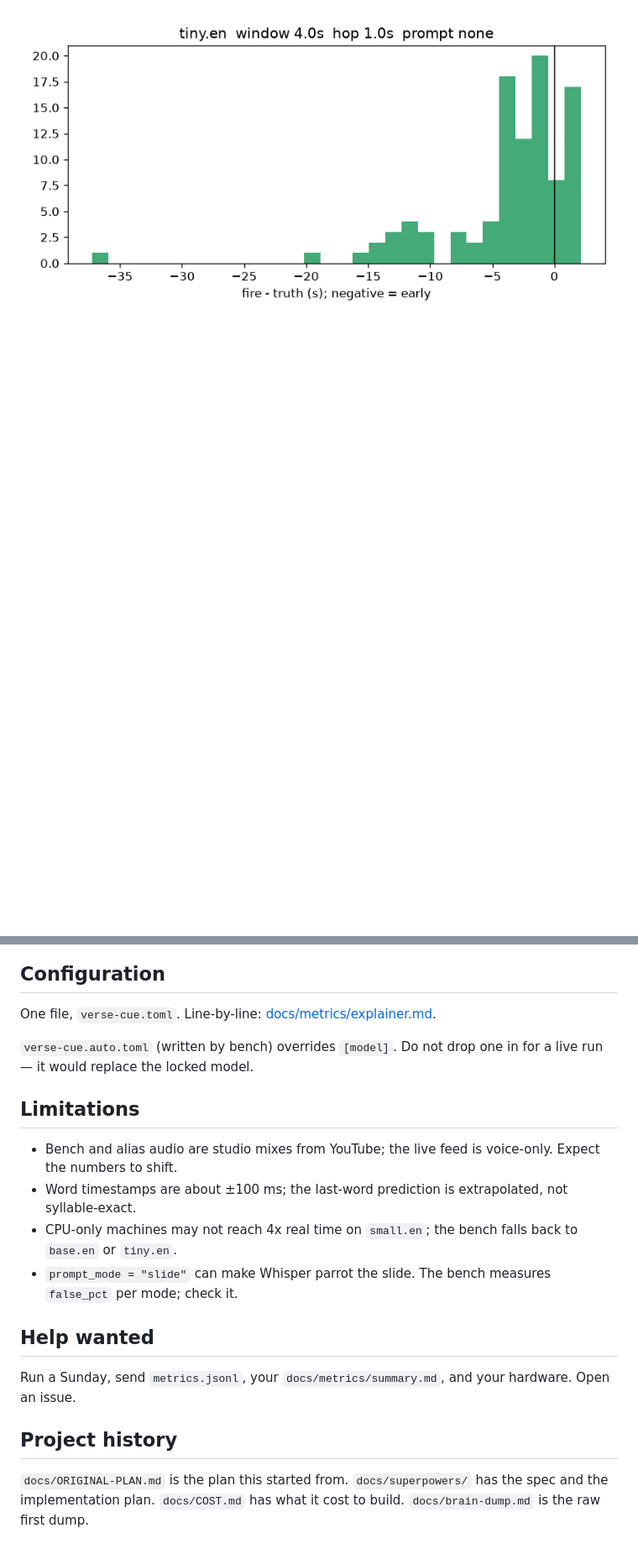
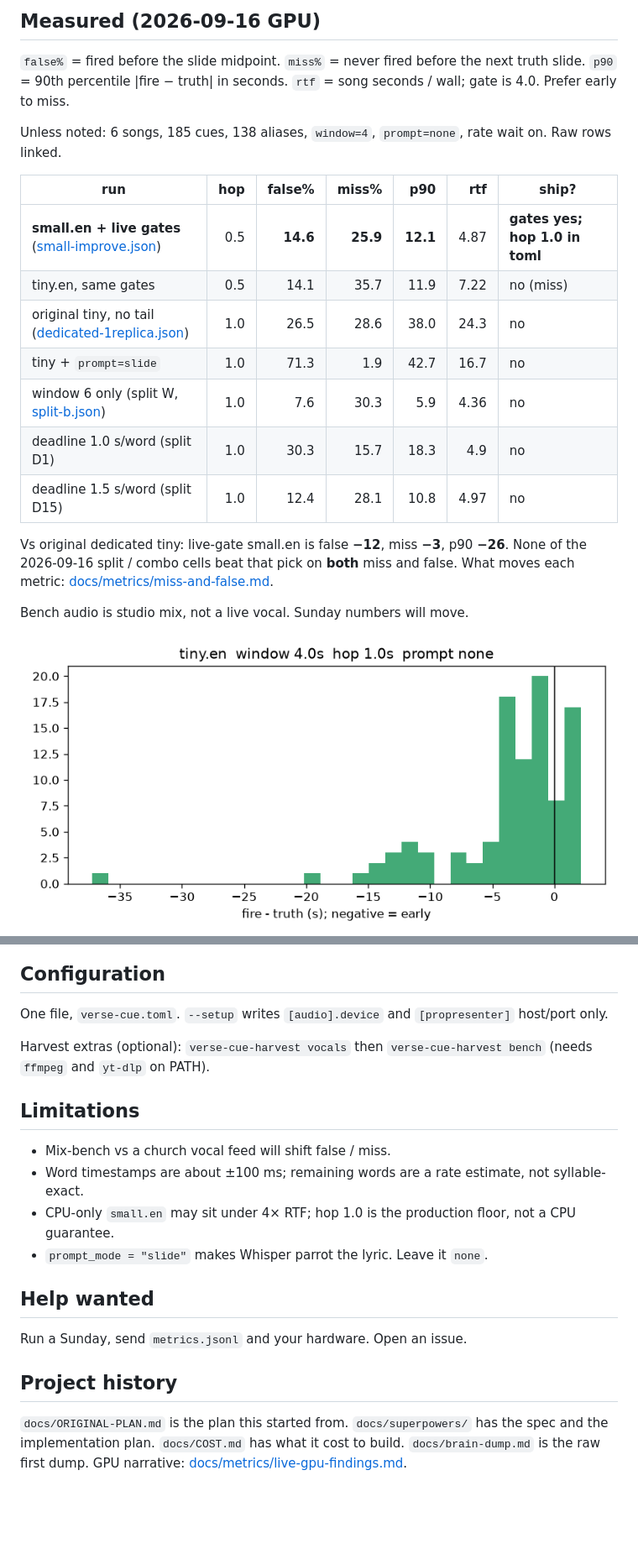
Before and after one commit to AustinDKB/verse-cue, a Markdown page: README.md, 2 parts joined by grey strips. Shown at 84% size. GitHub-like rendering; blank space fills up the shorter version.

```diff
--- a/README.md
+++ b/README.md
@@ -64,3 +90,28 @@ false: [docs/metrics/miss-and-false.md](docs/metrics/miss-and-false.md).
+## Measured (2026-09-16 GPU)
+
+`false%` = fired before the slide midpoint. `miss%` = never fired before the
+next truth slide. `p90` = 90th percentile \|fire − truth\| in seconds. `rtf` =
+song seconds / wall; gate is 4.0. Prefer early to miss.
+
+Unless noted: 6 songs, 185 cues, 138 aliases, `window=4`, `prompt=none`, rate
+wait on. Raw rows linked.
+
+| run | hop | false% | miss% | p90 | rtf | ship? |
+|---|---:|---:|---:|---:|---:|---|
+| **small.en + live gates** ([small-improve.json](docs/metrics/small-improve.json)) | 0.5 | **14.6** | **25.9** | **12.1** | 4.87 | **gates yes; hop 1.0 in toml** |
+| tiny.en, same gates | 0.5 | 14.1 | 35.7 | 11.9 | 7.22 | no (miss) |
+| original tiny, no tail ([dedicated-1replica.json](docs/metrics/dedicated-1replica.json)) | 1.0 | 26.5 | 28.6 | 38.0 | 24.3 | no |
+| tiny + `prompt=slide` | 1.0 | 71.3 | 1.9 | 42.7 | 16.7 | no |
+| window 6 only (split W, [split-b.json](docs/metrics/split-b.json)) | 1.0 | 7.6 | 30.3 | 5.9 | 4.36 | no |
+| deadline 1.0 s/word (split D1) | 1.0 | 30.3 | 15.7 | 18.3 | 4.9 | no |
+| deadline 1.5 s/word (split D15) | 1.0 | 12.4 | 28.1 | 10.8 | 4.97 | no |
+
+Vs original dedicated tiny: live-gate small.en is false **−12**, miss **−3**,
+p90 **−26**. None of the 2026-09-16 split / combo cells beat that pick on
+**both** miss and false. What moves each metric:
+[docs/metrics/miss-and-false.md](docs/metrics/miss-and-false.md).
+
+Bench audio is studio mix, not a live vocal. Sunday numbers will move.
 
 ![fire timing](docs/metrics/delta_hist.png)
 ![RTF per model](docs/metrics/rtf_vs_model.png)
@@ -68,23 +119,28 @@ false: [docs/metrics/miss-and-false.md](docs/metrics/miss-and-false.md).
 
 ## Configuration
 
-One file, `verse-cue.toml`. Line-by-line:
-[docs/metrics/explainer.md](docs/metrics/explainer.md).
+One file, `verse-cue.toml`. `--setup` writes `[audio].device` and
+`[propresenter]` host/port only.
 
-`verse-cue.auto.toml` (written by bench) overrides `[model]`. Do not drop one in
-for a live run — it would replace the locked model.
+Harvest extras (optional): `verse-cue-harvest vocals` then
+`verse-cue-harvest bench` (needs `ffmpeg` and `yt-dlp` on PATH).
 
 ## Limitations
 
-- Bench and alias audio are studio mixes from YouTube; the live feed is voice-only. Expect the numbers to shift.
-- Word timestamps are about ±100 ms; the last-word prediction is extrapolated, not syllable-exact.
-- CPU-only machines may not reach 4x real time on `small.en`; the bench falls back to `base.en` or `tiny.en`.
-- `prompt_mode = "slide"` can make Whisper parrot the slide. The bench measures `false_pct` per mode; check it.
+- Mix-bench vs a church vocal feed will shift false / miss.
+- Word timestamps are about ±100 ms; remaining words are a rate estimate, not
+  syllable-exact.
+- CPU-only `small.en` may sit under 4× RTF; hop 1.0 is the production floor,
+  not a CPU guarantee.
+- `prompt_mode = "slide"` makes Whisper parrot the lyric. Leave it `none`.
 
 ## Help wanted
 
-Run a Sunday, send `metrics.jsonl`, your `docs/metrics/summary.md`, and your hardware. Open an issue.
+Run a Sunday, send `metrics.jsonl` and your hardware. Open an issue.
 
 ## Project history
 
-`docs/ORIGINAL-PLAN.md` is the plan this started from. `docs/superpowers/` has the spec and the implementation plan. `docs/COST.md` has what it cost to build. `docs/brain-dump.md` is the raw first dump.
+`docs/ORIGINAL-PLAN.md` is the plan this started from. `docs/superpowers/` has
+the spec and the implementation plan. `docs/COST.md` has what it cost to build.
+`docs/brain-dump.md` is the raw first dump. GPU narrative:
+[docs/metrics/live-gpu-findings.md](docs/metrics/live-gpu-findings.md).
```
Also changed, not shown: other parts of README.md (+59 -33 lines).
